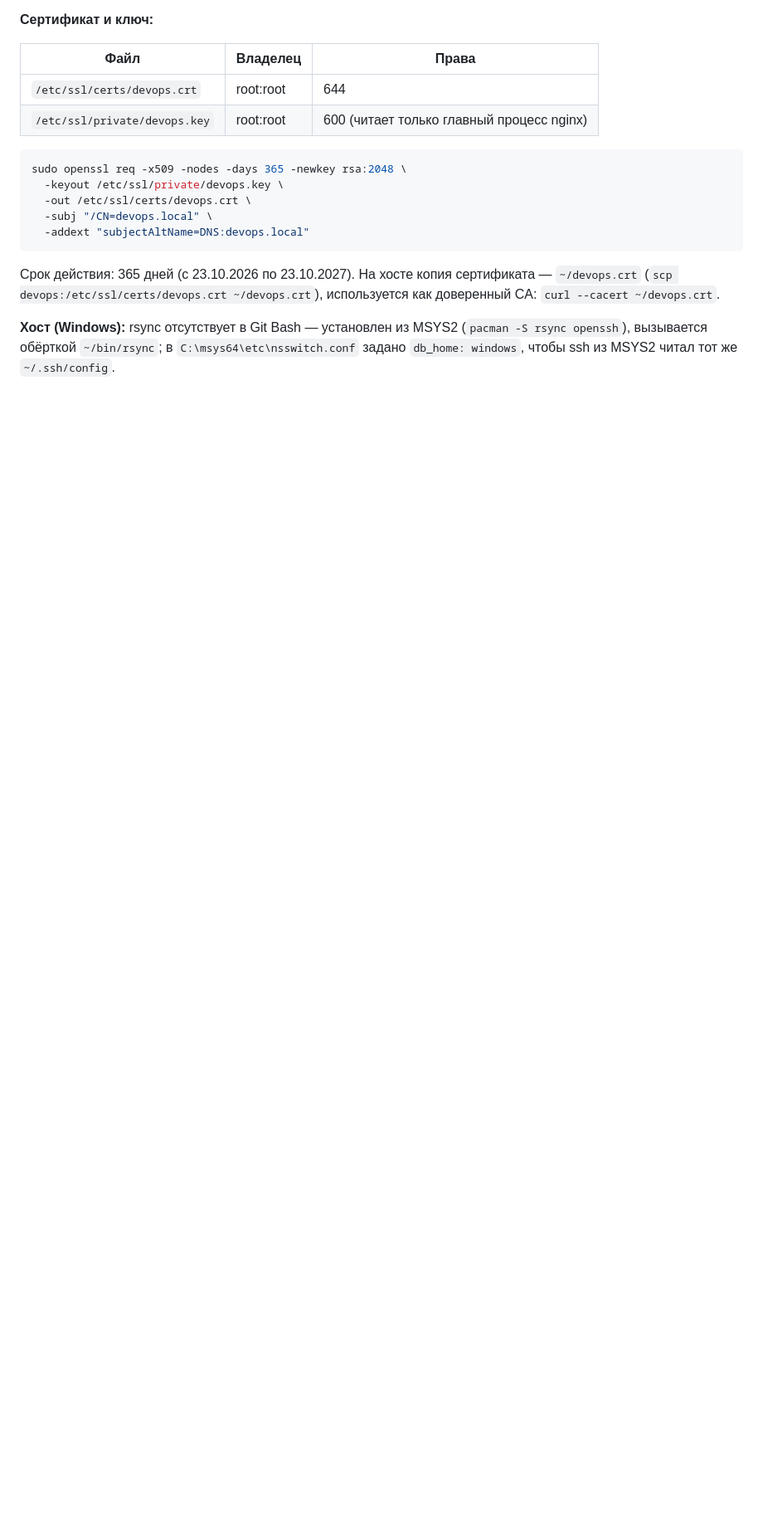
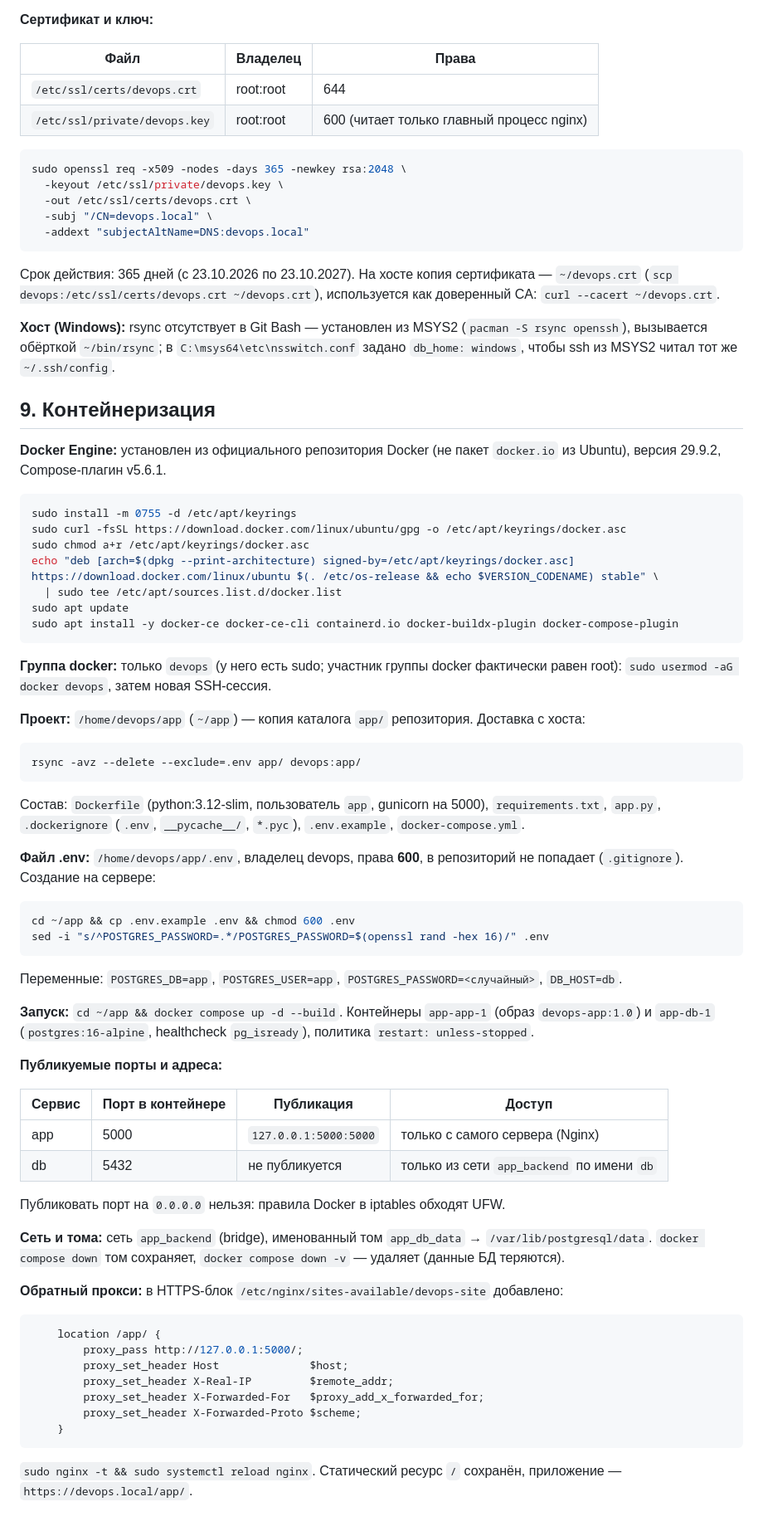
Before and after one commit to Nekithogogo/devops_practise, a Markdown page: docs/server-setup.md, the part around one of its changes. Shown at 83% size. Rendered like a GitHub page; blank space fills up the shorter version.

Commit message:
docs: add containerization section to server setup

````diff
--- a/docs/server-setup.md
+++ b/docs/server-setup.md
@@ -243,3 +244,69 @@ sudo openssl req -x509 -nodes -days 365 -newkey rsa:2048 \
 
 **Хост (Windows):** rsync отсутствует в Git Bash — установлен из MSYS2 (`pacman -S rsync openssh`), вызывается обёрткой
 `~/bin/rsync`; в `C:\msys64\etc\nsswitch.conf` задано `db_home: windows`, чтобы ssh из MSYS2 читал тот же `~/.ssh/config`.
+
+## 9. Контейнеризация
+
+**Docker Engine:** установлен из официального репозитория Docker (не пакет `docker.io` из Ubuntu), версия 29.9.2,
+Compose-плагин v5.6.1.
+
+```bash
+sudo install -m 0755 -d /etc/apt/keyrings
+sudo curl -fsSL https://download.docker.com/linux/ubuntu/gpg -o /etc/apt/keyrings/docker.asc
+sudo chmod a+r /etc/apt/keyrings/docker.asc
+echo "deb [arch=$(dpkg --print-architecture) signed-by=/etc/apt/keyrings/docker.asc] https://download.docker.com/linux/ubuntu $(. /etc/os-release && echo $VERSION_CODENAME) stable" \
+  | sudo tee /etc/apt/sources.list.d/docker.list
+sudo apt update
+sudo apt install -y docker-ce docker-ce-cli containerd.io docker-buildx-plugin docker-compose-plugin
+```
+
+**Группа docker:** только `devops` (у него есть sudo; участник группы docker фактически равен root):
+`sudo usermod -aG docker devops`, затем новая SSH-сессия.
+
+**Проект:** `/home/devops/app` (`~/app`) — копия каталога `app/` репозитория. Доставка с хоста:
+
+```bash
+rsync -avz --delete --exclude=.env app/ devops:app/
+```
+
+Состав: `Dockerfile` (python:3.12-slim, пользователь `app`, gunicorn на 5000), `requirements.txt`, `app.py`,
+`.dockerignore` (`.env`, `__pycache__/`, `*.pyc`), `.env.example`, `docker-compose.yml`.
+
+**Файл .env:** `/home/devops/app/.env`, владелец devops, права **600**, в репозиторий не попадает (`.gitignore`).
+Создание на сервере:
+
+```bash
+cd ~/app && cp .env.example .env && chmod 600 .env
+sed -i "s/^POSTGRES_PASSWORD=.*/POSTGRES_PASSWORD=$(openssl rand -hex 16)/" .env
+```
+
+Переменные: `POSTGRES_DB=app`, `POSTGRES_USER=app`, `POSTGRES_PASSWORD=<случайный>`, `DB_HOST=db`.
+
+**Запуск:** `cd ~/app && docker compose up -d --build`. Контейнеры `app-app-1` (образ `devops-app:1.0`) и
+`app-db-1` (`postgres:16-alpine`, healthcheck `pg_isready`), политика `restart: unless-stopped`.
+
+**Публикуемые порты и адреса:**
+
+| Сервис | Порт в контейнере | Публикация | Доступ |
+|---|---|---|---|
+| app | 5000 | `127.0.0.1:5000:5000` | только с самого сервера (Nginx) |
+| db | 5432 | не публикуется | только из сети `app_backend` по имени `db` |
+
+Публиковать порт на `0.0.0.0` нельзя: правила Docker в iptables обходят UFW.
+
+**Сеть и тома:** сеть `app_backend` (bridge), именованный том `app_db_data` → `/var/lib/postgresql/data`.
+`docker compose down` том сохраняет, `docker compose down -v` — удаляет (данные БД теряются).
+
+**Обратный прокси:** в HTTPS-блок `/etc/nginx/sites-available/devops-site` добавлено:
+
+```nginx
+    location /app/ {
+        proxy_pass http://127.0.0.1:5000/;
+        proxy_set_header Host              $host;
+        proxy_set_header X-Real-IP         $remote_addr;
+        proxy_set_header X-Forwarded-For   $proxy_add_x_forwarded_for;
+        proxy_set_header X-Forwarded-Proto $scheme;
+    }
+```
+
+`sudo nginx -t && sudo systemctl reload nginx`. Статический ресурс `/` сохранён, приложение — `https://devops.local/app/`.
````
Also changed, not shown: other parts of docs/server-setup.md (+1 -0 lines).
